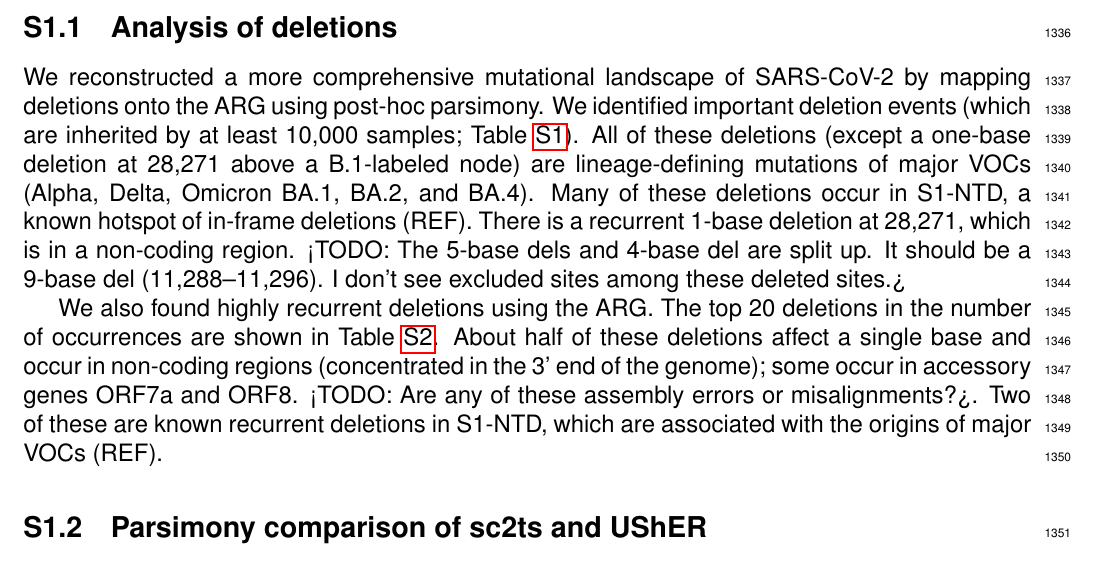
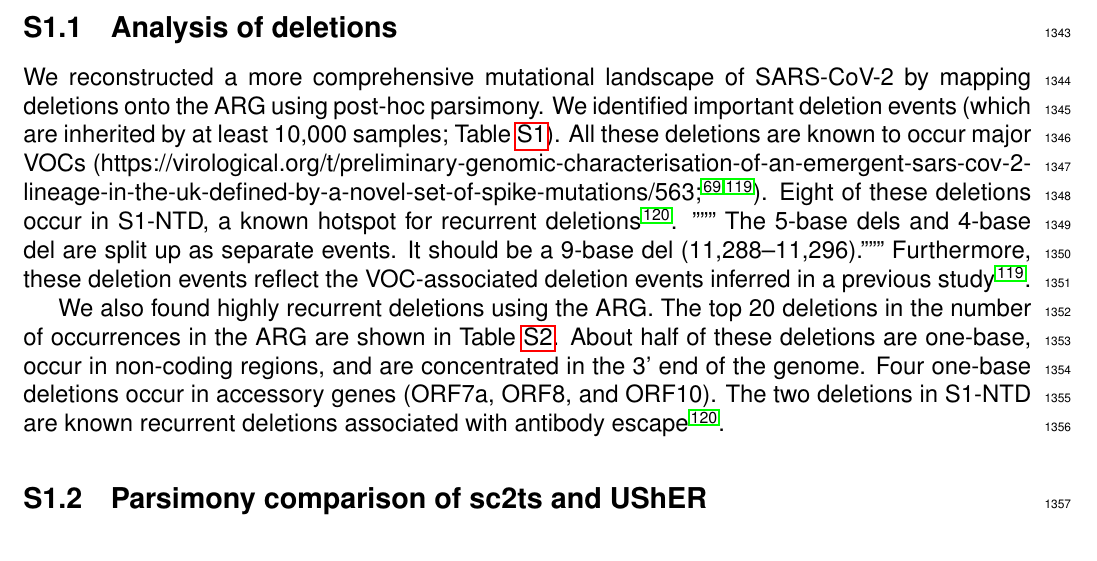
Before and after one commit to jeromekelleher/sc2ts-paper, a LaTeX document (latex/main.tex): part of page 36 of 66, cut so that both start at the same text. Compiled offline with pdfLaTeX.

Commit message:
Updates from Overleaf

```diff
--- a/latex/main.tex
+++ b/latex/main.tex
@@ -2265,29 +2265,27 @@ using post-hoc parsimony.
 We identified important deletion events
 (which are inherited by at least 10,000 samples;
 Table~\ref{tab:major_dels}).
-All of these deletions
-(except a one-base deletion at 28,271
-above a B.1-labeled node)
-are lineage-defining mutations of major VOCs
-(Alpha, Delta, Omicron BA.1, BA.2, and BA.4).
-Many of these deletions occur in S1-NTD,
-a known hotspot of in-frame deletions (REF).
-There is a recurrent 1-base deletion at 28,271,
-which is in a non-coding region.
-<TODO: The 5-base dels and 4-base del are split up.
-It should be a 9-base del (11,288–11,296).
-I don't see excluded sites among these deleted sites.>
+All these deletions are known to occur major VOCs
+(https://virological.org/t/preliminary-genomic-characterisation-of-an-emergent-sars-cov-2-lineage-in-the-uk-defined-by-a-novel-set-of-spike-mutations/563;
+\cite{Akaishi2023,Li2023indels}).
+Eight of these deletions occur in S1-NTD,
+a known hotspot for recurrent deletions \cite{McCarthy2021}.
+""" The 5-base dels and 4-base del are split up as separate events.
+It should be a 9-base del (11,288–11,296)."""
+Furthermore, these deletion events reflect
+the VOC-associated deletion events
+inferred in a previous study \cite{Akaishi2023}.
 
 We also found highly recurrent deletions using the ARG.
-The top 20 deletions in the number of occurrences
+The top 20 deletions in the number of occurrences in the ARG
 are shown in Table~\ref{tab:rec_dels}.
-About half of these deletions affect a single base
-and occur in non-coding regions
-(concentrated in the 3' end of the genome);
-some occur in accessory genes ORF7a and ORF8.
-<TODO: Are any of these assembly errors or misalignments?>.
-Two of these are known recurrent deletions in S1-NTD,
-which are associated with the origins of major VOCs (REF).
+About half of these deletions are one-base,
+occur in non-coding regions, and
+are concentrated in the 3' end of the genome.
+Four one-base deletions occur
+in accessory genes (ORF7a, ORF8, and ORF10).
+The two deletions in S1-NTD are known recurrent deletions
+associated with antibody escape \cite{McCarthy2021}.
 
 
 \begin{table}
```
Also changed, not shown: latex/references.bib (+39 -0 lines).
